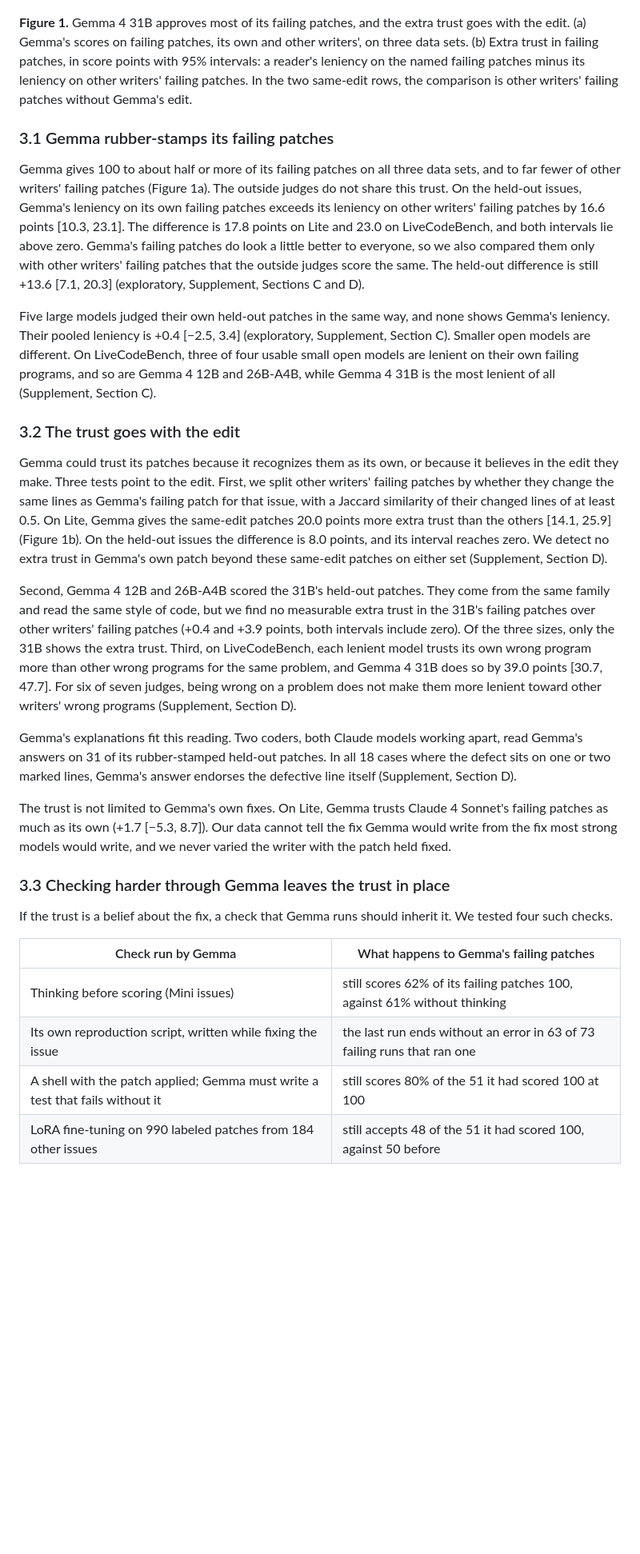
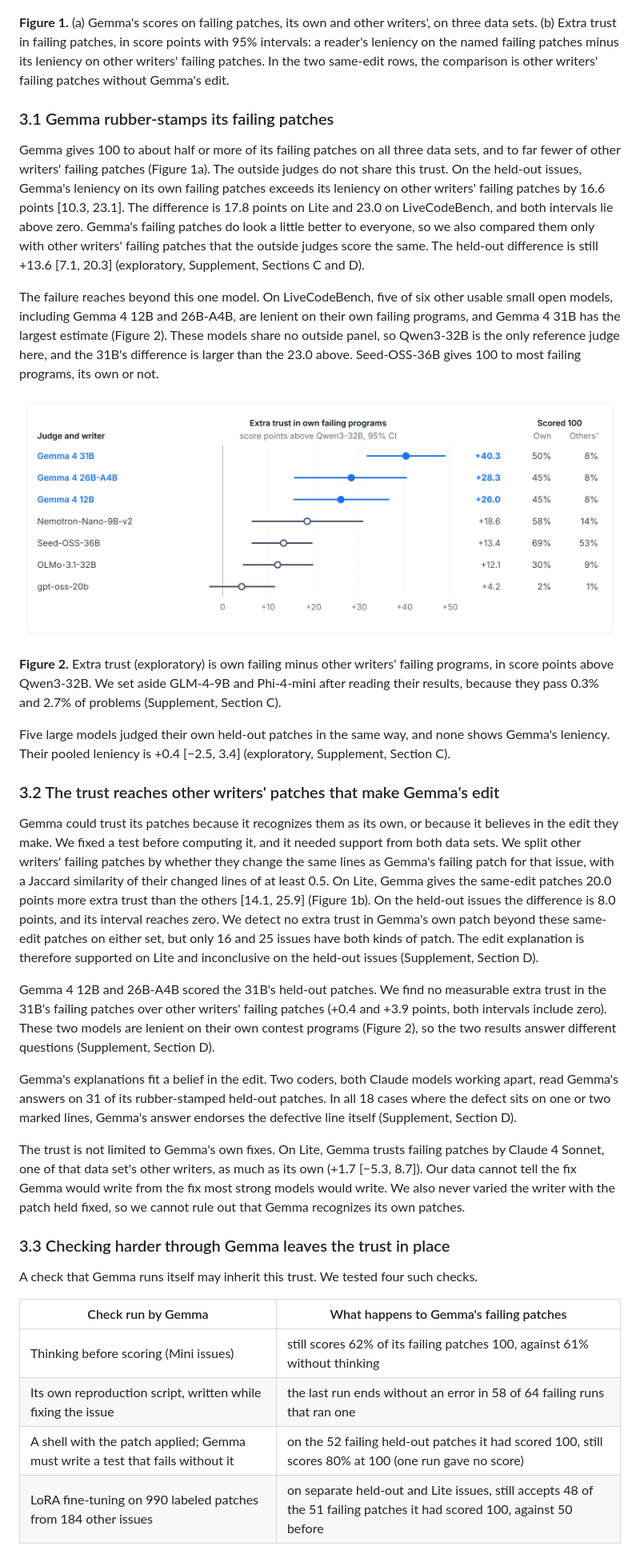
Before and after one commit to Vein05/gemma4-paper-track, a Markdown page: paper/writeup.md, the part around one of its changes. Shown at 80% size. Drawn GitHub-style; pictures changed too: paper/figures/fig-sweep.png (added); blank space fills up the shorter version.

```diff
--- a/paper/writeup.md
+++ b/paper/writeup.md
@@ -92,7 +78,7 @@ exploratory every analysis chosen after we saw a result.
 
 ![Gemma 4 31B's scores on failing patches, and who gets its extra trust](figures/fig-trust.png)
 
-**Figure 1.** Gemma 4 31B approves most of its failing patches, and the extra trust goes with the edit. (a) Gemma's
+**Figure 1.** (a) Gemma's
 scores on failing patches, its own and other writers', on three data sets. (b) Extra trust in failing patches, in
 score points with 95% intervals: a reader's leniency on the named failing patches minus its leniency on other
 writers' failing patches. In the two same-edit rows, the comparison is other writers' failing patches without
@@ -108,43 +94,49 @@ Gemma's failing patches do look a little better to everyone, so we also compared
 with other writers' failing patches that the outside judges score the same. The held-out difference is still +13.6
 [7.1, 20.3] (exploratory, Supplement, Sections C and D).
 
+The failure reaches beyond this one model. On LiveCodeBench, five of six other usable small open models, including Gemma 4 12B and 26B-A4B, are lenient on their own failing programs, and Gemma 4 31B has the largest estimate (Figure 2).
+These models share no outside panel, so Qwen3-32B is the only reference judge here, and the 31B's difference is larger
+than the 23.0 above. Seed-OSS-36B gives 100 to most failing programs, its own or not.
+
+![Small open models judging their own and other writers' contest programs on LiveCodeBench](figures/fig-sweep.png)
+
+**Figure 2.** Extra trust (exploratory) is own failing minus other writers' failing programs, in score points above Qwen3-32B. We set
+aside GLM-4-9B and Phi-4-mini after reading their results, because they pass 0.3% and 2.7% of problems (Supplement,
+Section C).
+
 Five large models judged their own held-out patches in the same way, and none shows Gemma's leniency. Their pooled
-leniency is +0.4 [−2.5, 3.4] (exploratory, Supplement, Section C). Smaller open models are different. On
-LiveCodeBench, three of four usable small open models are lenient on their own failing programs, and so are Gemma 4
-12B and 26B-A4B, while Gemma 4 31B is the most lenient of all (Supplement, Section C).
+leniency is +0.4 [−2.5, 3.4] (exploratory, Supplement, Section C).
 
-### 3.2 The trust goes with the edit
+### 3.2 The trust reaches other writers' patches that make Gemma's edit
 
 Gemma could trust its patches because it recognizes them as its own, or because it believes in the edit they make.
-Three tests point to the edit. First, we split other writers' failing patches by whether they change the same lines
+We fixed a test before computing it, and it needed support from both data sets. We split other writers' failing patches by whether they change the same lines
 as Gemma's failing patch for that issue, with a Jaccard similarity of their changed lines of at least 0.5. On Lite, Gemma gives the same-edit
 patches 20.0 points more extra trust than the others [14.1, 25.9] (Figure 1b). On the held-out issues the difference is 8.0
 points, and its interval reaches zero. We detect no extra trust in Gemma's own patch beyond these same-edit patches
-on either set (Supplement, Section D).
+on either set, but only 16 and 25 issues have both kinds of patch. The edit explanation is therefore supported on Lite
+and inconclusive on the held-out issues (Supplement, Section D).
 
-Second, Gemma 4 12B and 26B-A4B scored the 31B's held-out patches. They come from the same family and read the same
-style of code, but we find no measurable extra trust in the 31B's failing patches over other writers' failing
-patches (+0.4 and +3.9 points, both intervals include zero). Of the three sizes, only the 31B shows the extra trust. Third, on LiveCodeBench, each
-lenient model trusts its own wrong program more than other wrong programs for the same problem, and Gemma 4 31B does
-so by 39.0 points [30.7, 47.7]. For six of seven judges, being wrong on a problem does not make them more lenient
-toward other writers' wrong programs (Supplement, Section D).
+Gemma 4 12B and 26B-A4B scored the 31B's held-out patches. We find no measurable extra trust in the 31B's failing patches over other writers' failing
+patches (+0.4 and +3.9 points, both intervals include zero). These two models are lenient on their own contest programs (Figure 2), so the two results answer different questions (Supplement, Section D).
 
-Gemma's explanations fit this reading. Two coders, both Claude models working apart, read Gemma's answers on 31 of
+Gemma's explanations fit a belief in the edit. Two coders, both Claude models working apart, read Gemma's answers on 31 of
 its rubber-stamped held-out patches. In all 18 cases where the defect sits on one or two marked lines, Gemma's answer
 endorses the defective line itself (Supplement, Section D).
 
-The trust is not limited to Gemma's own fixes. On Lite, Gemma trusts Claude 4 Sonnet's failing patches as much as
-its own (+1.7 [−5.3, 8.7]). Our data cannot tell the fix Gemma would write from the fix most strong models would
-write, and we never varied the writer with the patch held fixed.
+The trust is not limited to Gemma's own fixes. On Lite, Gemma trusts failing patches by Claude 4 Sonnet, one of that
+data set's other writers, as much as its own (+1.7 [−5.3, 8.7]). Our data cannot tell the fix Gemma would write from
+the fix most strong models would write. We also never varied the writer with the patch held fixed, so we cannot rule
+out that Gemma recognizes its own patches.
 
 ### 3.3 Checking harder through Gemma leaves the trust in place
 
-If the trust is a belief about the fix, a check that Gemma runs should inherit it. We tested four such checks.
+A check that Gemma runs itself may inherit this trust. We tested four such checks.
 
 | Check run by Gemma | What happens to Gemma's failing patches |
 |---|---|
 | Thinking before scoring (Mini issues) | still scores 62% of its failing patches 100, against 61% without thinking |
-| Its own reproduction script, written while fixing the issue | the last run ends without an error in 63 of 73 failing runs that ran one |
-| A shell with the patch applied; Gemma must write a test that fails without it | still scores 80% of the 51 it had scored 100 at 100 |
-| LoRA fine-tuning on 990 labeled patches from 184 other issues | still accepts 48 of the 51 it had scored 100, against 50 before |
+| Its own reproduction script, written while fixing the issue | the last run ends without an error in 58 of 64 failing runs that ran one |
+| A shell with the patch applied; Gemma must write a test that fails without it | on the 52 failing held-out patches it had scored 100, still scores 80% at 100 (one run gave no score) |
+| LoRA fine-tuning on 990 labeled patches from 184 other issues | on separate held-out and Lite issues, still accepts 48 of the 51 failing patches it had scored 100, against 50 before |
 
```
Also changed, not shown: other parts of paper/writeup.md (+48 -63 lines), README.md (+5 -4 lines), 9 other files.
